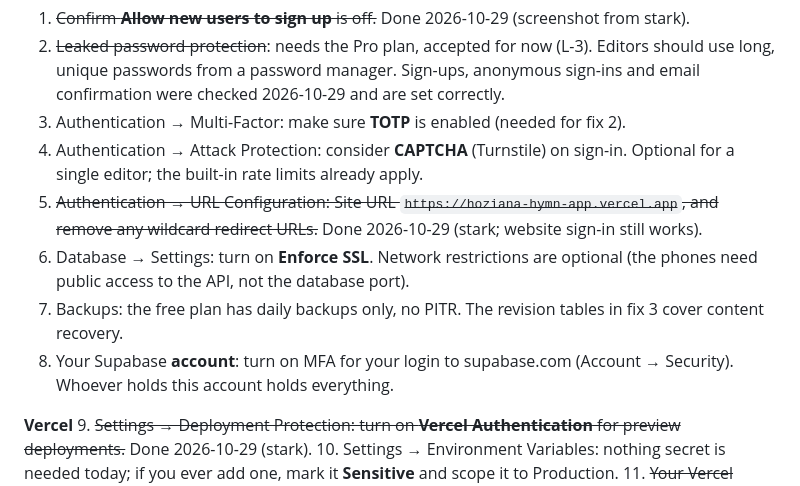
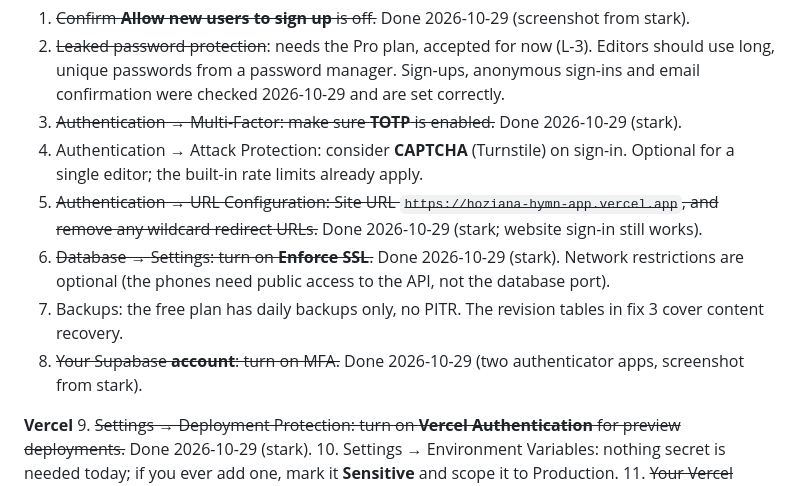
Before and after one commit to JeanFelixHAKIZIMANA/Hoziana_Hymn_App, a Markdown page: SECURITY_AUDIT.md, the part around the change. Rendered like a GitHub page.

Commit message:
Security audit: mark Supabase account MFA, SSL and TOTP as done
Co-Authored-By: Claude Opus 5.5 <noreply@anthropic.com>
Claude-Session: https://claude.ai/code/session_01LzakvtC8Z626VbLcsruEhq

```diff
--- a/SECURITY_AUDIT.md
+++ b/SECURITY_AUDIT.md
@@ -104,12 +104,12 @@ Nothing here can be done from code. None of these were changed by me.
 **Supabase dashboard** (project `iellhbnzlofqbjqdsmro`)
 1. ~~Confirm **Allow new users to sign up** is off.~~ Done 2026-10-29 (screenshot from stark).
 2. ~~Leaked password protection~~: needs the Pro plan, accepted for now (L-3). Editors should use long, unique passwords from a password manager. Sign-ups, anonymous sign-ins and email confirmation were checked 2026-10-29 and are set correctly.
-3. Authentication → Multi-Factor: make sure **TOTP** is enabled (needed for fix 2).
+3. ~~Authentication → Multi-Factor: make sure **TOTP** is enabled.~~ Done 2026-10-29 (stark).
 4. Authentication → Attack Protection: consider **CAPTCHA** (Turnstile) on sign-in. Optional for a single editor; the built-in rate limits already apply.
 5. ~~Authentication → URL Configuration: Site URL `https://hoziana-hymn-app.vercel.app`, and remove any wildcard redirect URLs.~~ Done 2026-10-29 (stark; website sign-in still works).
-6. Database → Settings: turn on **Enforce SSL**. Network restrictions are optional (the phones need public access to the API, not the database port).
+6. ~~Database → Settings: turn on **Enforce SSL**.~~ Done 2026-10-29 (stark). Network restrictions are optional (the phones need public access to the API, not the database port).
 7. Backups: the free plan has daily backups only, no PITR. The revision tables in fix 3 cover content recovery.
-8. Your Supabase **account**: turn on MFA for your login to supabase.com (Account → Security). Whoever holds this account holds everything.
+8. ~~Your Supabase **account**: turn on MFA.~~ Done 2026-10-29 (two authenticator apps, screenshot from stark).
 
 **Vercel**
 9. ~~Settings → Deployment Protection: turn on **Vercel Authentication** for preview deployments.~~ Done 2026-10-29 (stark).
```
